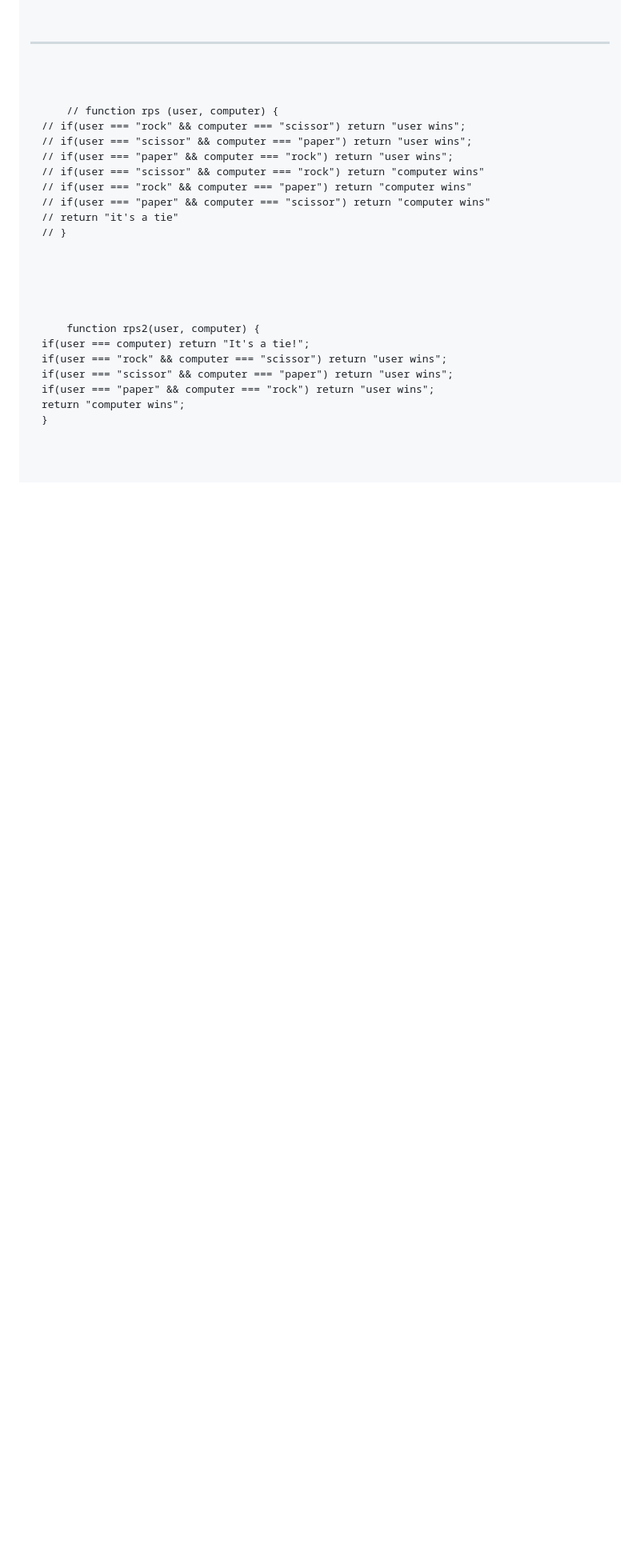
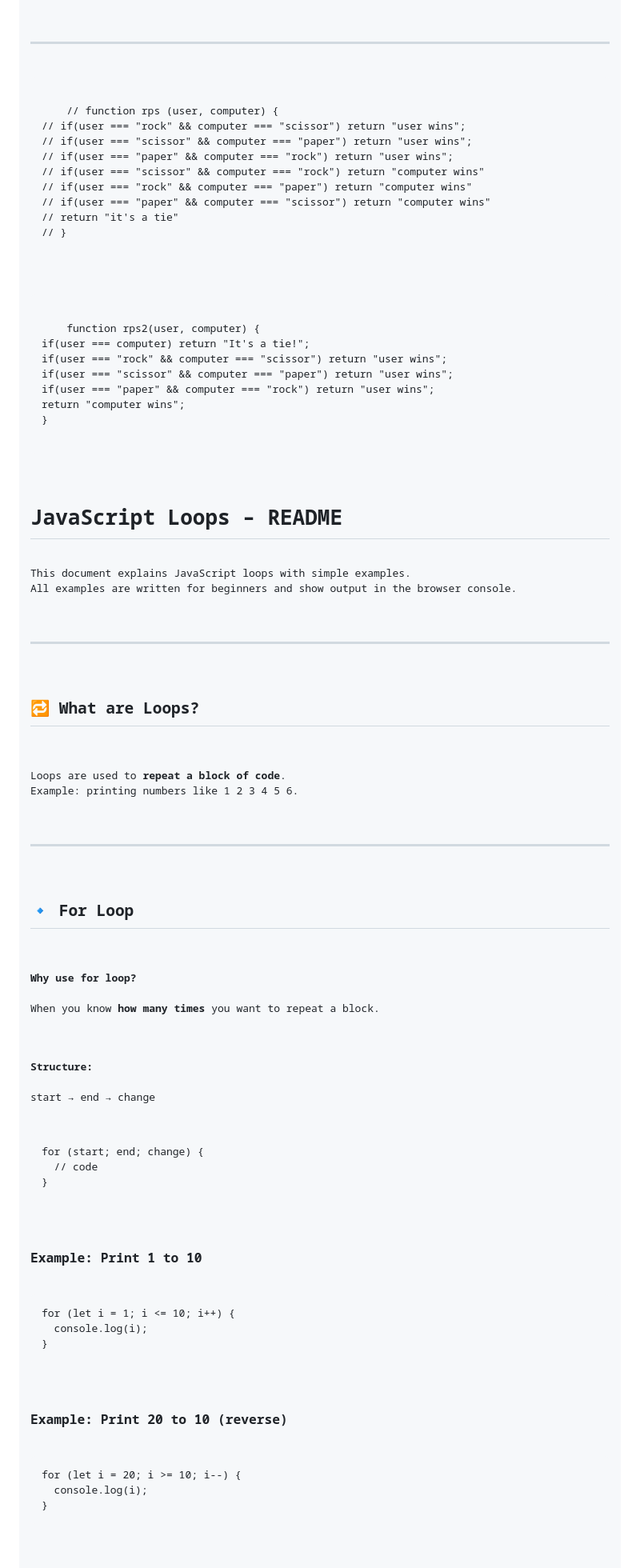
Before and after one commit to jikadrariddhi73593-ui/js, a Markdown page: README.md, the part around one of its changes. Shown at 80% size. Drawn GitHub-style; blank space fills up the shorter version.

```diff
--- a/README.md
+++ b/README.md
@@ -890,3 +890,51 @@ return "computer wins";
 }
   </code>
 </pre>
+# JavaScript Loops – README
+
+<p>
+This document explains JavaScript loops with simple examples.
+All examples are written for beginners and show output in the browser console.
+</p>
+
+<hr>
+
+<h2>🔁 What are Loops?</h2>
+<p>
+Loops are used to <b>repeat a block of code</b>.
+Example: printing numbers like 1 2 3 4 5 6.
+</p>
+
+<hr>
+
+<h2>🔹 For Loop</h2>
+<p>
+<b>Why use for loop?</b><br>
+When you know <b>how many times</b> you want to repeat a block.
+</p>
+
+<p>
+<b>Structure:</b><br>
+start → end → change
+</p>
+
+<pre>
+for (start; end; change) {
+  // code
+}
+</pre>
+
+<h3>Example: Print 1 to 10</h3>
+<pre>
+for (let i = 1; i <= 10; i++) {
+  console.log(i);
+}
+</pre>
+
+<h3>Example: Print 20 to 10 (reverse)</h3>
+<pre>
+for (let i = 20; i >= 10; i--) {
+  console.log(i);
+}
+</pre>
+
```
Also changed, not shown: other parts of README.md (+129 -0 lines).
